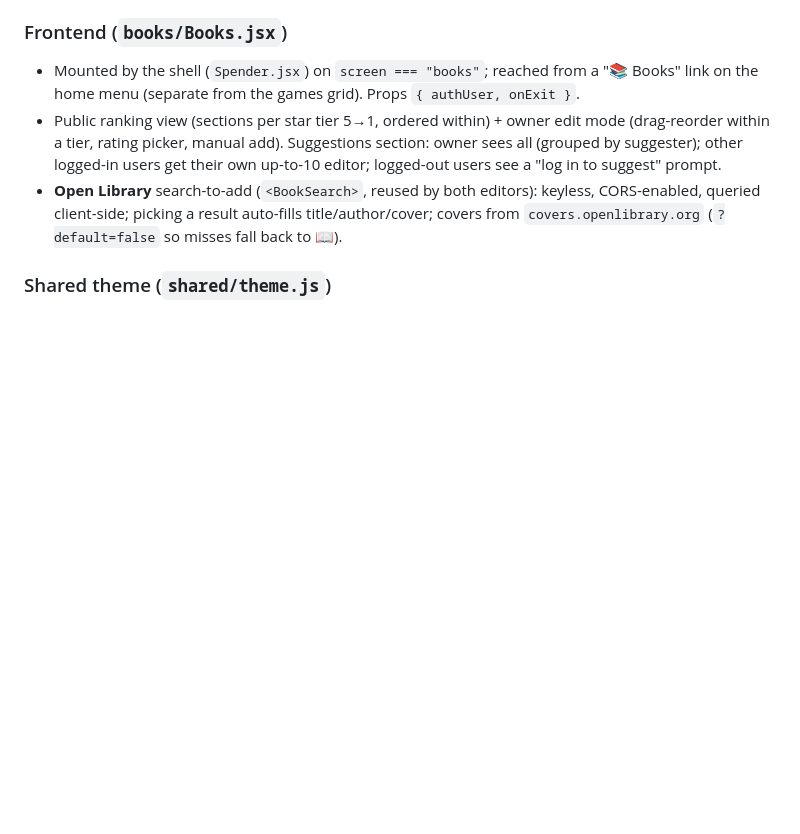
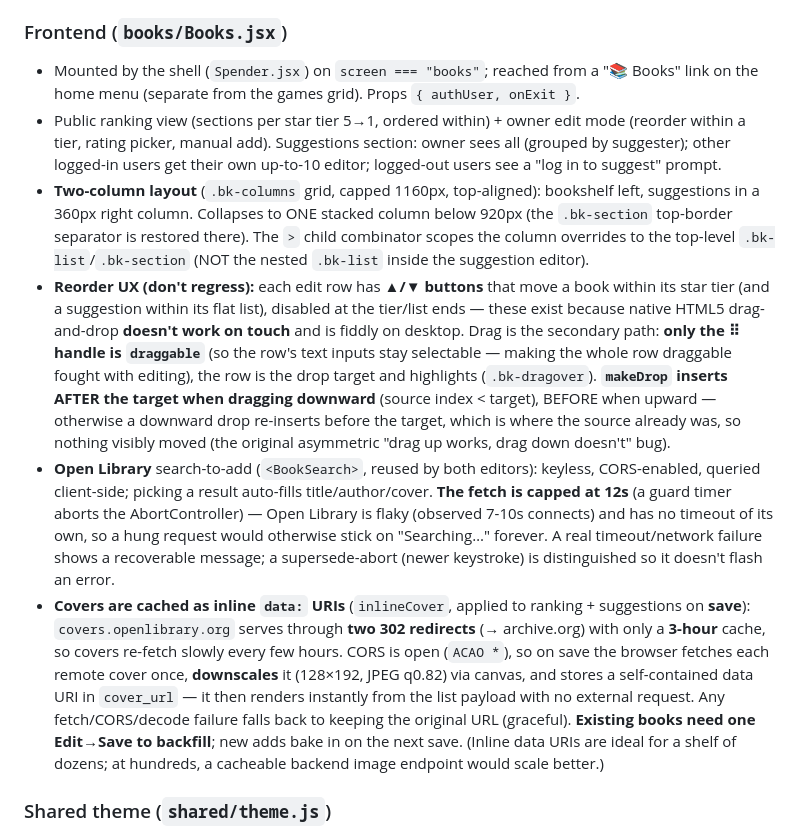
Before and after one commit to forry4/forry4.github.io, a Markdown page: CLAUDE.md, the part around the change. Drawn GitHub-style; blank space fills up the shorter version.

Commit message:
docs(books): document search timeout, reorder UX, two-column layout, cover caching

```diff
--- a/CLAUDE.md
+++ b/CLAUDE.md
@@ -259,12 +259,38 @@ shared/
 - Mounted by the shell (`Spender.jsx`) on `screen === "books"`; reached from a "📚 Books"
   link on the home menu (separate from the games grid). Props `{ authUser, onExit }`.
 - Public ranking view (sections per star tier 5→1, ordered within) + owner edit mode
-  (drag-reorder within a tier, rating picker, manual add). Suggestions section: owner
+  (reorder within a tier, rating picker, manual add). Suggestions section: owner
   sees all (grouped by suggester); other logged-in users get their own up-to-10 editor;
   logged-out users see a "log in to suggest" prompt.
+- **Two-column layout** (`.bk-columns` grid, capped 1160px, top-aligned): bookshelf left,
+  suggestions in a 360px right column. Collapses to ONE stacked column below 920px (the
+  `.bk-section` top-border separator is restored there). The `>` child combinator scopes
+  the column overrides to the top-level `.bk-list`/`.bk-section` (NOT the nested `.bk-list`
+  inside the suggestion editor).
+- **Reorder UX (don't regress):** each edit row has **▲/▼ buttons** that move a book within
+  its star tier (and a suggestion within its flat list), disabled at the tier/list ends —
+  these exist because native HTML5 drag-and-drop **doesn't work on touch** and is fiddly on
+  desktop. Drag is the secondary path: **only the ⠿ handle is `draggable`** (so the row's
+  text inputs stay selectable — making the whole row draggable fought with editing), the row
+  is the drop target and highlights (`.bk-dragover`). **`makeDrop` inserts AFTER the target
+  when dragging downward** (source index < target), BEFORE when upward — otherwise a downward
+  drop re-inserts before the target, which is where the source already was, so nothing
+  visibly moved (the original asymmetric "drag up works, drag down doesn't" bug).
 - **Open Library** search-to-add (`<BookSearch>`, reused by both editors): keyless,
-  CORS-enabled, queried client-side; picking a result auto-fills title/author/cover;
-  covers from `covers.openlibrary.org` (`?default=false` so misses fall back to 📖).
+  CORS-enabled, queried client-side; picking a result auto-fills title/author/cover.
+  **The fetch is capped at 12s** (a guard timer aborts the AbortController) — Open Library is
+  flaky (observed 7-10s connects) and has no timeout of its own, so a hung request would
+  otherwise stick on "Searching…" forever. A real timeout/network failure shows a recoverable
+  message; a supersede-abort (newer keystroke) is distinguished so it doesn't flash an error.
+- **Covers are cached as inline `data:` URIs** (`inlineCover`, applied to ranking + suggestions
+  on **save**): `covers.openlibrary.org` serves through **two 302 redirects** (→ archive.org)
+  with only a **3-hour** cache, so covers re-fetch slowly every few hours. CORS is open
+  (`ACAO *`), so on save the browser fetches each remote cover once, **downscales** it
+  (128×192, JPEG q0.82) via canvas, and stores a self-contained data URI in `cover_url` — it
+  then renders instantly from the list payload with no external request. Any fetch/CORS/decode
+  failure falls back to keeping the original URL (graceful). **Existing books need one
+  Edit→Save to backfill**; new adds bake in on the next save. (Inline data URIs are ideal for a
+  shelf of dozens; at hundreds, a cacheable backend image endpoint would scale better.)
 
 ### Shared theme (`shared/theme.js`)
 - `baseCss` is the **single source of truth** for the site design: Cinzel/Crimson Pro
```
